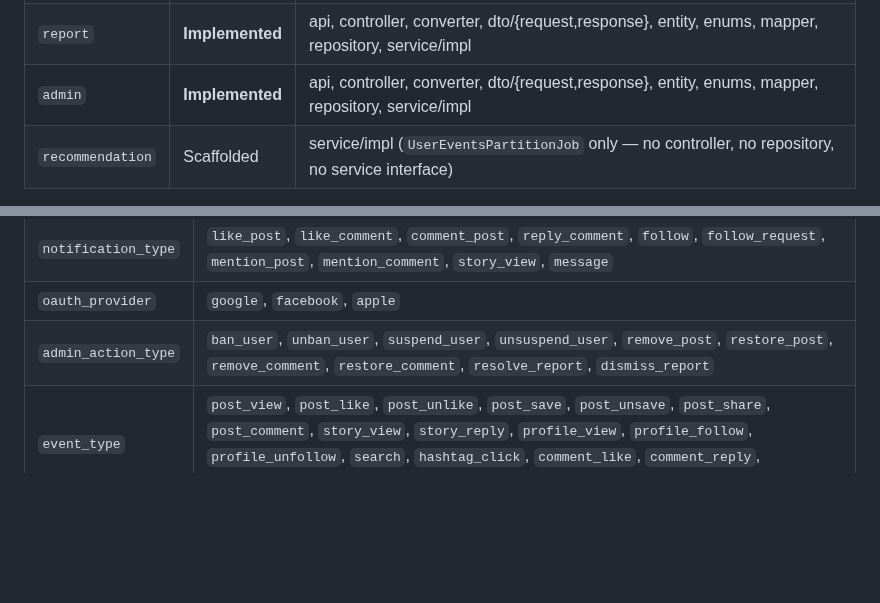
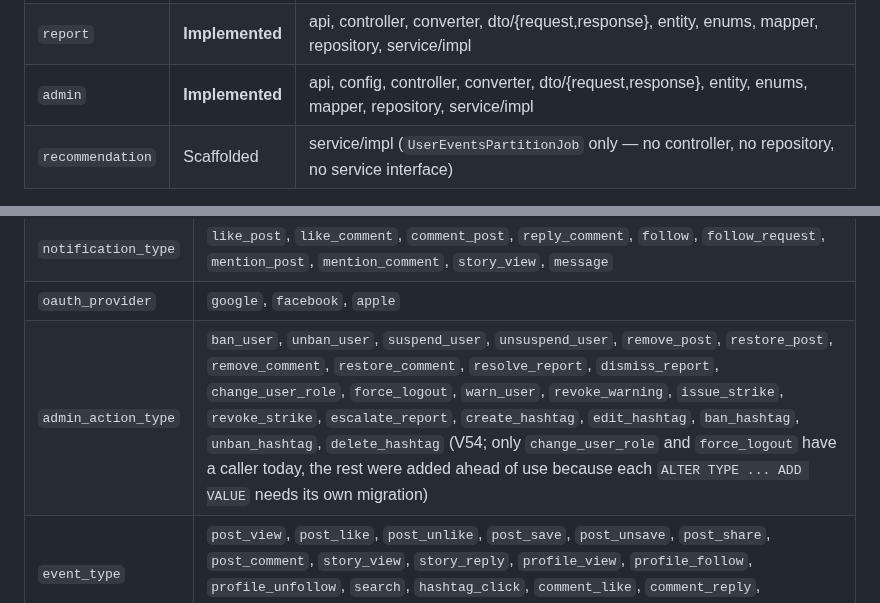
Before and after one commit to zentech-graduation/backend, a Markdown page: .agents/rules/struct.md, 2 parts joined by grey strips. GitHub-like rendering; blank space fills up the shorter version.

```diff
--- a/.agents/rules/struct.md
+++ b/.agents/rules/struct.md
@@ -168,7 +168,7 @@ Extra sub-packages (e.g. `oauth2/`, `validation/`, `storage/`) follow the same p
 | `story` | **Implemented** | api, consumer, controller, converter, dto/{request,response}, entity, enums, mapper, messaging, repository, service/impl |
 | `message` | **Implemented** | api, config, controller, converter, dto/{request,response}, entity, enums, mapper, repository, service/impl |
 | `report` | **Implemented** | api, controller, converter, dto/{request,response}, entity, enums, mapper, repository, service/impl |
-| `admin` | **Implemented** | api, controller, converter, dto/{request,response}, entity, enums, mapper, repository, service/impl |
+| `admin` | **Implemented** | api, config, controller, converter, dto/{request,response}, entity, enums, mapper, repository, service/impl |
 | `recommendation` | Scaffolded | service/impl (`UserEventsPartitionJob` only — no controller, no repository, no service interface) |
 
 **Module responsibilities:**
@@ -374,7 +374,7 @@ PostgreSQL enum types:
 | `report_reason` | `spam`, `nudity`, `violence`, `hate_speech`, `harassment`, `false_information`, `scam`, `other` |
 | `notification_type` | `like_post`, `like_comment`, `comment_post`, `reply_comment`, `follow`, `follow_request`, `mention_post`, `mention_comment`, `story_view`, `message` |
 | `oauth_provider` | `google`, `facebook`, `apple` |
-| `admin_action_type` | `ban_user`, `unban_user`, `suspend_user`, `unsuspend_user`, `remove_post`, `restore_post`, `remove_comment`, `restore_comment`, `resolve_report`, `dismiss_report` |
+| `admin_action_type` | `ban_user`, `unban_user`, `suspend_user`, `unsuspend_user`, `remove_post`, `restore_post`, `remove_comment`, `restore_comment`, `resolve_report`, `dismiss_report`, `change_user_role`, `force_logout`, `warn_user`, `revoke_warning`, `issue_strike`, `revoke_strike`, `escalate_report`, `create_hashtag`, `edit_hashtag`, `ban_hashtag`, `unban_hashtag`, `delete_hashtag` (V54; only `change_user_role` and `force_logout` have a caller today, the rest were added ahead of use because each `ALTER TYPE ... ADD VALUE` needs its own migration) |
 | `event_type` | `post_view`, `post_like`, `post_unlike`, `post_save`, `post_unsave`, `post_share`, `post_comment`, `story_view`, `story_reply`, `profile_view`, `profile_follow`, `profile_unfollow`, `search`, `hashtag_click`, `comment_like`, `comment_reply`, `message_send`, `session_start`, `session_end`, `app_open` |
 
 ### Cache — Redis
```
Also changed, not shown: .claude/rules/struct.md (+2 -2 lines).
